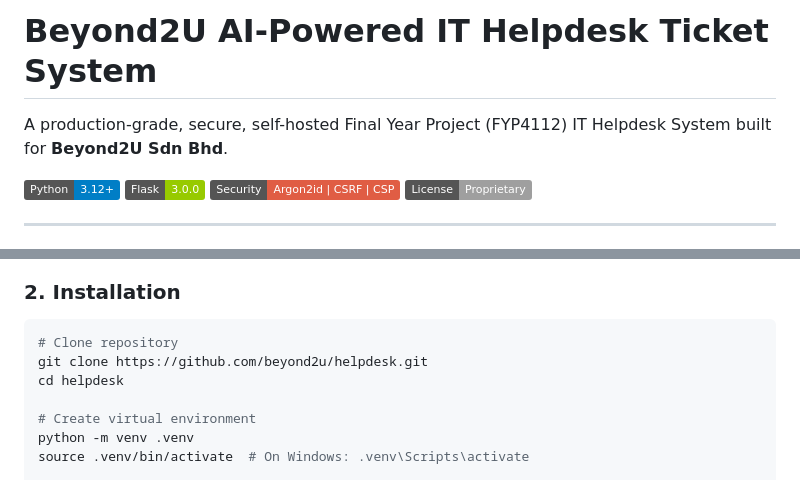
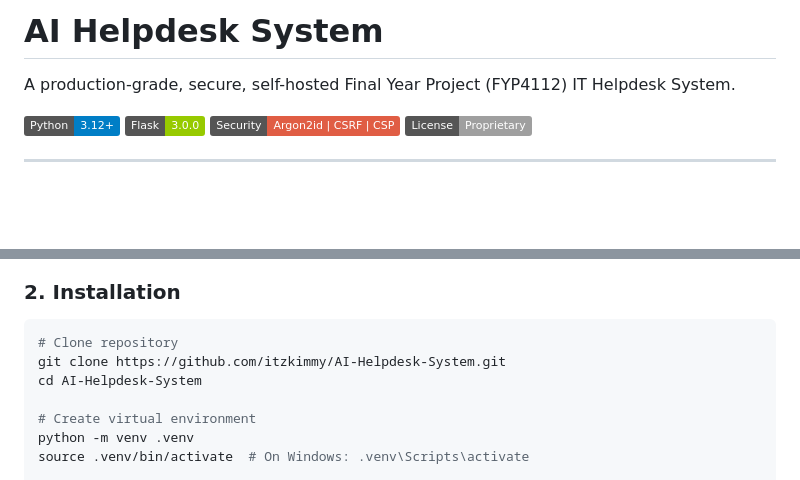
Before and after one commit to itzkimmy/AI-Helpdesk-System, a Markdown page: README.md, 2 parts joined by grey strips. Drawn GitHub-style; badges without logos; blank space fills up the shorter version.

Commit message:
Update project title to AI Helpdesk System

````diff
--- a/README.md
+++ b/README.md
@@ -1,6 +1,6 @@
-# Beyond2U AI-Powered IT Helpdesk Ticket System
+# AI Helpdesk System
 
-A production-grade, secure, self-hosted Final Year Project (FYP4112) IT Helpdesk System built for **Beyond2U Sdn Bhd**.
+A production-grade, secure, self-hosted Final Year Project (FYP4112) IT Helpdesk System.
 
 ![Python](https://img.shields.io/badge/Python-3.12%2B-blue)
 ![Flask](https://img.shields.io/badge/Flask-3.0.0-green)
@@ -30,8 +30,8 @@ A production-grade, secure, self-hosted Final Year Project (FYP4112) IT Helpdesk
 ### 2. Installation
 ```bash
 # Clone repository
-git clone https://github.com/beyond2u/helpdesk.git
-cd helpdesk
+git clone https://github.com/itzkimmy/AI-Helpdesk-System.git
+cd AI-Helpdesk-System
 
 # Create virtual environment
 python -m venv .venv
````
